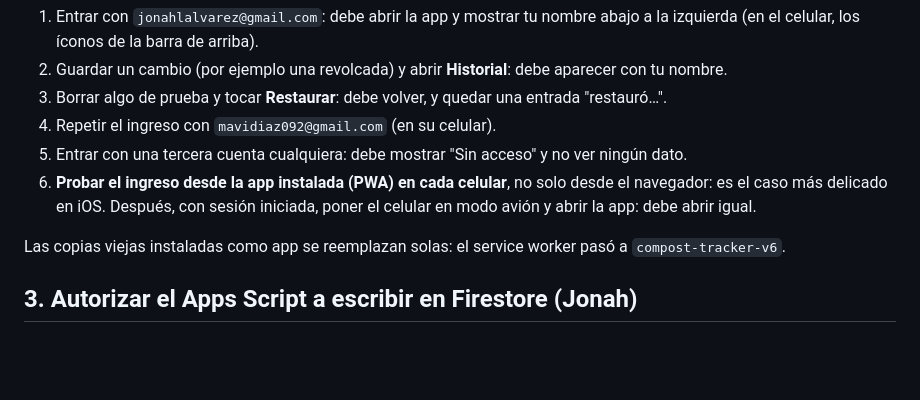
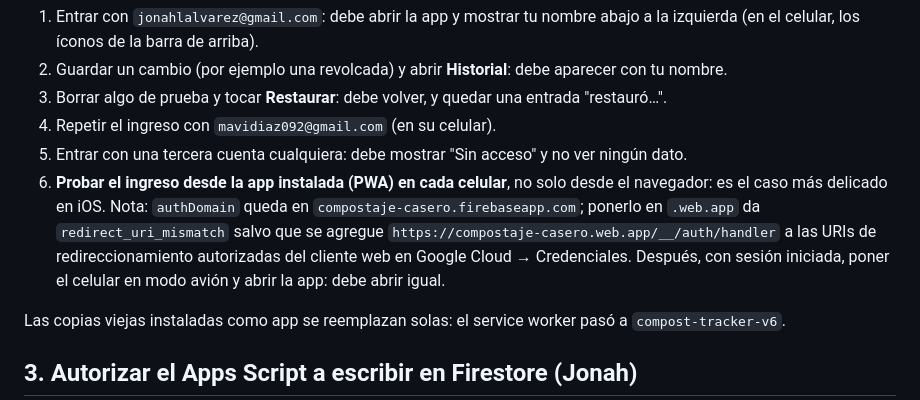
Before and after one commit to jonah404/compostaje-casero, a Markdown page: docs/login-historial-despliegue.md, the part around the change. Rendered like a GitHub page; blank space fills up the shorter version.

Commit message:
docs: nota sobre authDomain
Co-Authored-By: Claude Sonnet 5.5 <noreply@anthropic.com>

```diff
--- a/docs/login-historial-despliegue.md
+++ b/docs/login-historial-despliegue.md
@@ -17,7 +17,7 @@ Abrir la app y probar:
 3. Borrar algo de prueba y tocar **Restaurar**: debe volver, y quedar una entrada "restauró…".
 4. Repetir el ingreso con `mavidiaz092@gmail.com` (en su celular).
 5. Entrar con una tercera cuenta cualquiera: debe mostrar "Sin acceso" y no ver ningún dato.
-6. **Probar el ingreso desde la app instalada (PWA) en cada celular**, no solo desde el navegador: es el caso más delicado en iOS. Después, con sesión iniciada, poner el celular en modo avión y abrir la app: debe abrir igual.
+6. **Probar el ingreso desde la app instalada (PWA) en cada celular**, no solo desde el navegador: es el caso más delicado en iOS. Nota: `authDomain` queda en `compostaje-casero.firebaseapp.com`; ponerlo en `.web.app` da `redirect_uri_mismatch` salvo que se agregue `https://compostaje-casero.web.app/__/auth/handler` a las URIs de redireccionamiento autorizadas del cliente web en Google Cloud → Credenciales. Después, con sesión iniciada, poner el celular en modo avión y abrir la app: debe abrir igual.
 
 Las copias viejas instaladas como app se reemplazan solas: el service worker pasó a `compost-tracker-v6`.
 
```
